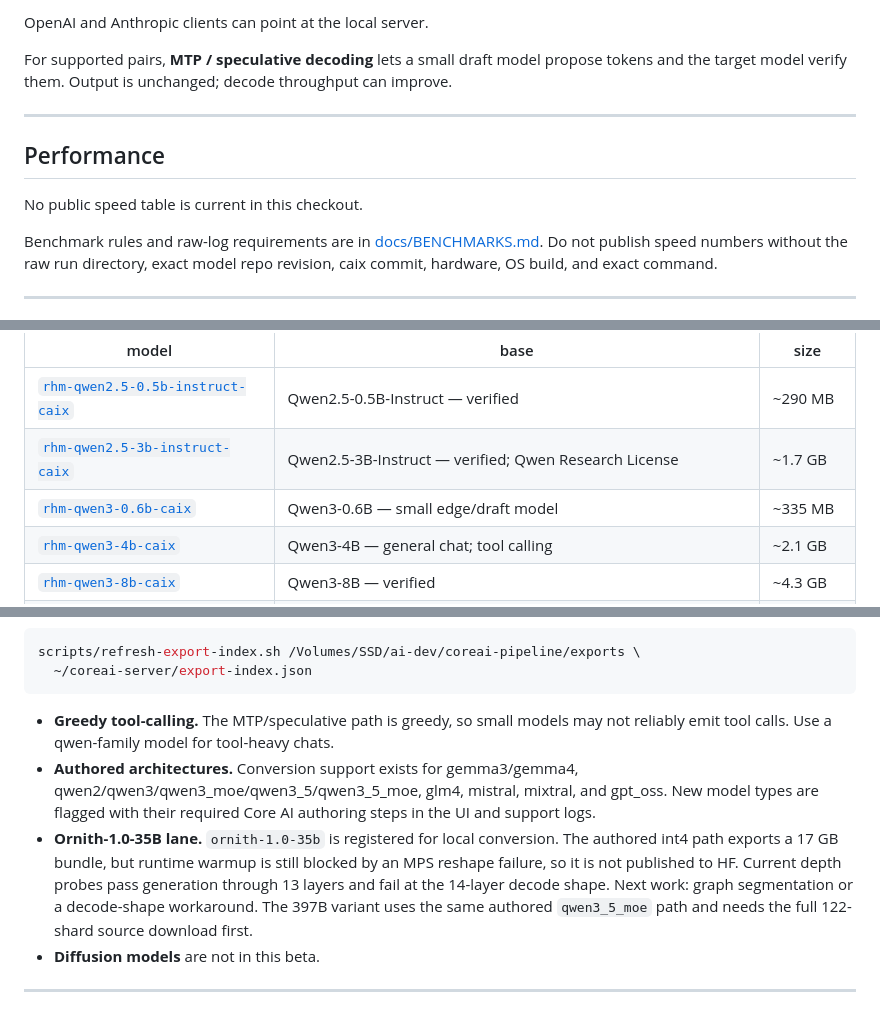
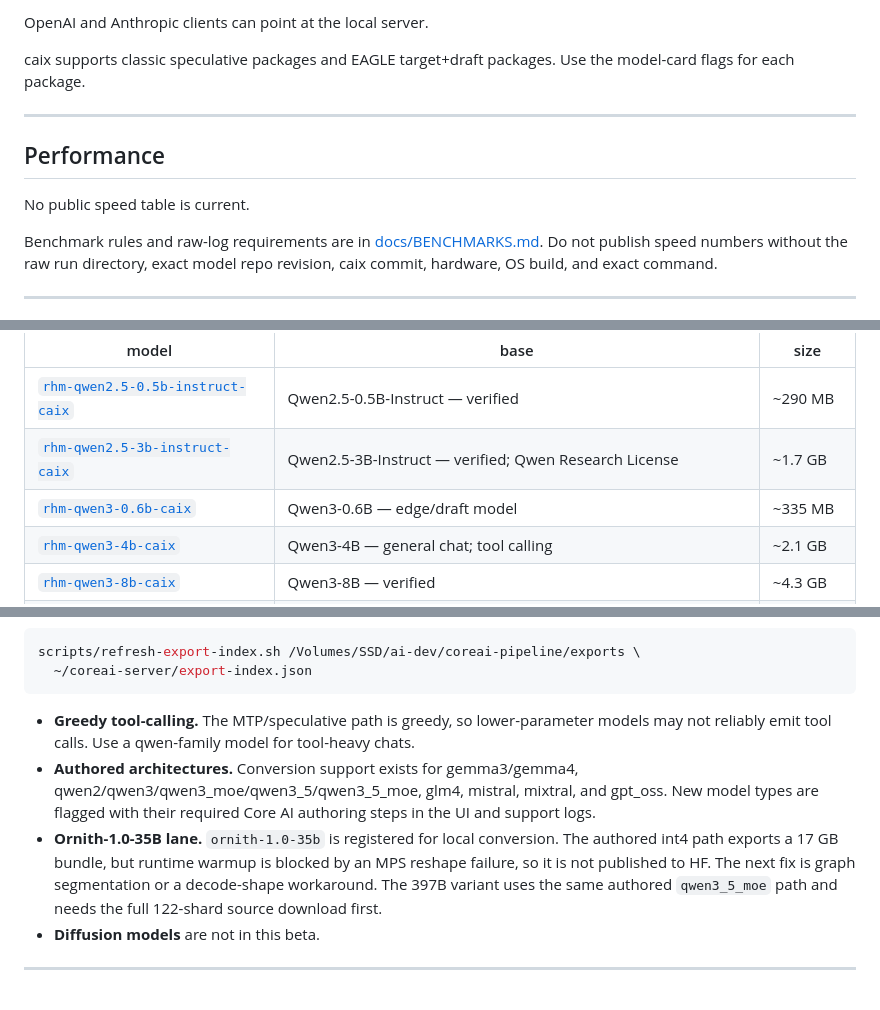
Before and after one commit to RedHillsMediaFL/caix, a Markdown page: README.md, 3 parts joined by grey strips. Rendered like a GitHub page.

Commit message:
Tighten README wording

````diff
--- a/README.md
+++ b/README.md
@@ -18,14 +18,14 @@ caix serves Core AI `.aimodel` language bundles on Apple silicon (Neural Engine
 
 OpenAI and Anthropic clients can point at the local server.
 
-For supported pairs, **MTP / speculative decoding** lets a small draft model propose tokens and the
-target model verify them. Output is unchanged; decode throughput can improve.
+caix supports classic speculative packages and EAGLE target+draft packages. Use the model-card flags
+for each package.
 
 ---
 
 ## Performance
 
-No public speed table is current in this checkout.
+No public speed table is current.
 
 Benchmark rules and raw-log requirements are in [docs/BENCHMARKS.md](docs/BENCHMARKS.md). Do not
 publish speed numbers without the raw run directory, exact model repo revision, caix commit,
@@ -150,7 +150,7 @@ These are pre-converted Core AI `.aimodel` repos, named `rhm-...-caix`.
 |---|---|---|
 | [`rhm-qwen2.5-0.5b-instruct-caix`](https://huggingface.co/redhillsmediafl/rhm-qwen2.5-0.5b-instruct-caix) | Qwen2.5-0.5B-Instruct — verified | ~290 MB |
 | [`rhm-qwen2.5-3b-instruct-caix`](https://huggingface.co/redhillsmediafl/rhm-qwen2.5-3b-instruct-caix) | Qwen2.5-3B-Instruct — verified; Qwen Research License | ~1.7 GB |
-| [`rhm-qwen3-0.6b-caix`](https://huggingface.co/redhillsmediafl/rhm-qwen3-0.6b-caix) | Qwen3-0.6B — small edge/draft model | ~335 MB |
+| [`rhm-qwen3-0.6b-caix`](https://huggingface.co/redhillsmediafl/rhm-qwen3-0.6b-caix) | Qwen3-0.6B — edge/draft model | ~335 MB |
 | [`rhm-qwen3-4b-caix`](https://huggingface.co/redhillsmediafl/rhm-qwen3-4b-caix) | Qwen3-4B — general chat; tool calling | ~2.1 GB |
 | [`rhm-qwen3-8b-caix`](https://huggingface.co/redhillsmediafl/rhm-qwen3-8b-caix) | Qwen3-8B — verified | ~4.3 GB |
 | [`rhm-qwen3-14b-caix`](https://huggingface.co/redhillsmediafl/rhm-qwen3-14b-caix) | Qwen3-14B — verified | ~7.8 GB |
@@ -291,17 +291,15 @@ scripts/refresh-export-index.sh /Volumes/SSD/ai-dev/coreai-pipeline/exports \
   ~/coreai-server/export-index.json
 ```
 
-- **Greedy tool-calling.** The MTP/speculative path is greedy, so small models may not reliably emit
-  tool calls. Use a qwen-family model for tool-heavy chats.
+- **Greedy tool-calling.** The MTP/speculative path is greedy, so lower-parameter models may not
+  reliably emit tool calls. Use a qwen-family model for tool-heavy chats.
 - **Authored architectures.** Conversion support exists for gemma3/gemma4,
   qwen2/qwen3/qwen3_moe/qwen3_5/qwen3_5_moe, glm4, mistral, mixtral, and gpt_oss. New model types
   are flagged with their required Core AI authoring steps in the UI and support logs.
 - **Ornith-1.0-35B lane.** `ornith-1.0-35b` is registered for local conversion. The authored int4
-  path exports a 17 GB bundle, but runtime warmup is still blocked by an MPS reshape failure, so it
-  is not published to HF. Current depth probes pass generation through 13 layers and fail at the
-  14-layer decode shape. Next work: graph segmentation or a decode-shape workaround. The 397B
-  variant uses the same authored `qwen3_5_moe` path and needs the full 122-shard source download
-  first.
+  path exports a 17 GB bundle, but runtime warmup is blocked by an MPS reshape failure, so it is not
+  published to HF. The next fix is graph segmentation or a decode-shape workaround. The 397B variant
+  uses the same authored `qwen3_5_moe` path and needs the full 122-shard source download first.
 - **Diffusion models** are not in this beta.
 
 ---
````
Also changed, not shown: other parts of README.md (+1 -1 lines).
